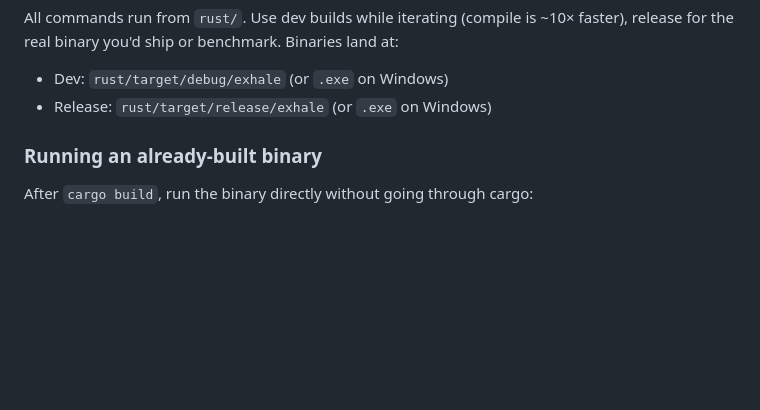
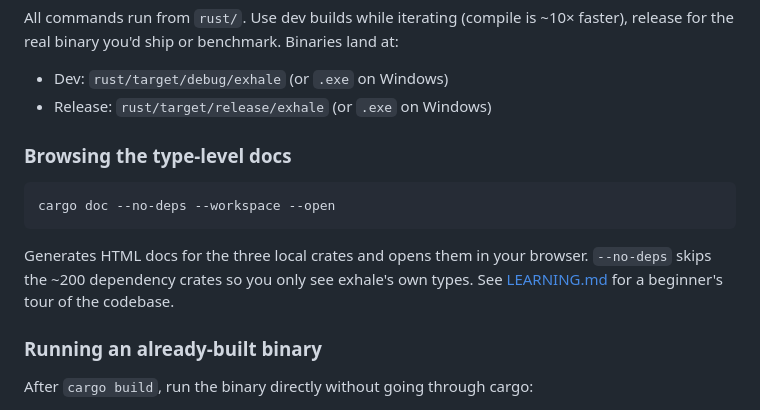
Before and after one commit to peterklingelhofer/exhale, a Markdown page: README.md, the part around the change. GitHub-like rendering; blank space fills up the shorter version.

Commit message:
docs: add LEARNING.md rust tour and cargo doc section in README

````diff
--- a/README.md
+++ b/README.md
@@ -80,6 +80,14 @@ All commands run from `rust/`. Use dev builds while iterating (compile is ~10×
 
 - Dev:     `rust/target/debug/exhale` (or `.exe` on Windows)
 - Release: `rust/target/release/exhale` (or `.exe` on Windows)
+
+### Browsing the type-level docs
+
+```sh
+cargo doc --no-deps --workspace --open
+```
+
+Generates HTML docs for the three local crates and opens them in your browser. `--no-deps` skips the ~200 dependency crates so you only see exhale's own types. See [LEARNING.md](LEARNING.md) for a beginner's tour of the codebase.
 
 ### Running an already-built binary
 
````
Also changed, not shown: LEARNING.md (added, +365 -0 lines).
